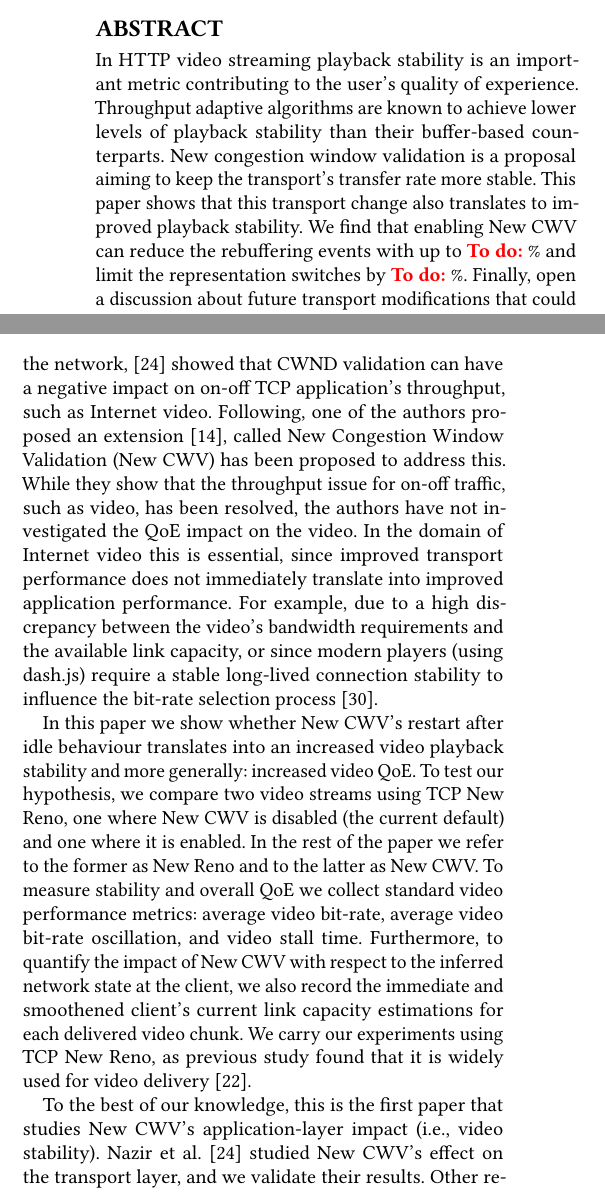
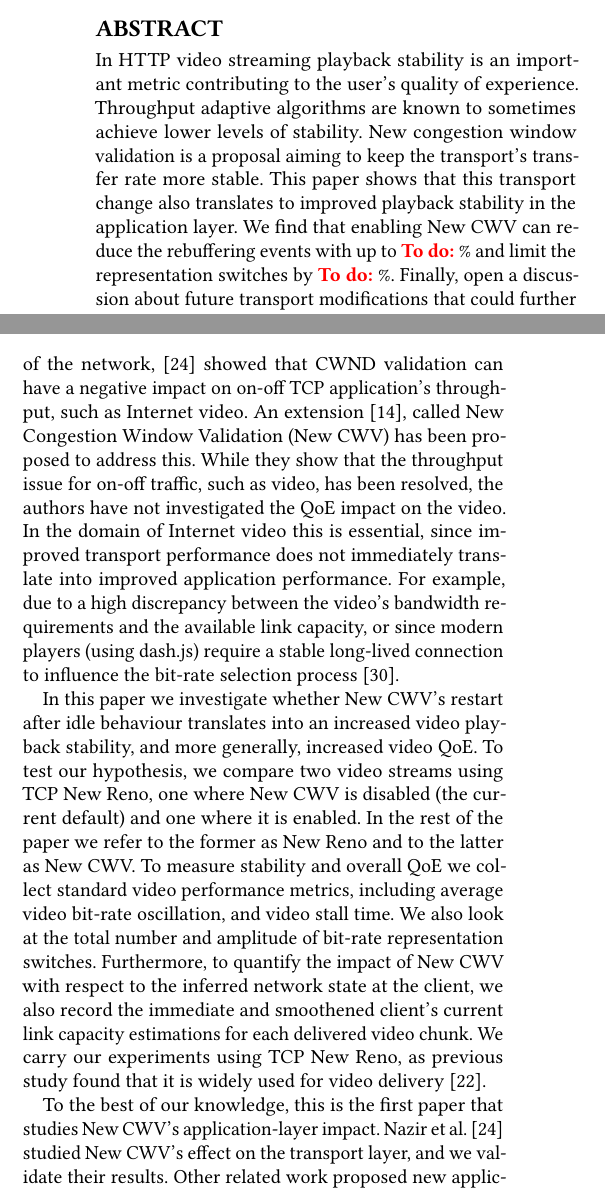
Before and after one commit to glasgow-ipl/newcwv-nossdav2022, a LaTeX paper (doc/paper/papers/paper.tex): two parts of the columns of page 1 of 11, joined at a grey line, cut so that both start at the same text. Compiled offline with pdfLaTeX.

Commit message:
Fixed typos and addressed annotated feedback for Sec 1

```diff
--- a/doc/paper/papers/paper.tex
+++ b/doc/paper/papers/paper.tex
@@ -353,7 +353,7 @@
   %  - Say what your solution achieves
   %  - Say what follows from your solution
 
-In HTTP video streaming playback stability is an important metric contributing to the user's quality of experience. Throughput adaptive algorithms are known to achieve lower levels of playback stability than their buffer-based counterparts. New congestion window validation is a proposal aiming to keep the transport's transfer rate more stable. This paper shows that this transport change also translates to improved playback stability. We find that enabling New CWV can reduce the rebuffering events with up to \todo{}\% and limit the representation switches by \todo{}\%. Finally, open a discussion about future transport modifications that could further improve playback stability.
+In HTTP video streaming playback stability is an important metric contributing to the user's quality of experience. Throughput adaptive algorithms are known to sometimes achieve lower levels of stability. New congestion window validation is a proposal aiming to keep the transport's transfer rate more stable. This paper shows that this transport change also translates to improved playback stability in the application layer. We find that enabling New CWV can reduce the rebuffering events with up to \todo{}\% and limit the representation switches by \todo{}\%. Finally, open a discussion about future transport modifications that could further improve playback stability.
 
 \end{abstract}
 \maketitleACM
@@ -372,7 +372,7 @@ In HTTP video streaming playback stability is an important metric contributing t
 
 Video streaming over HTTP is commonplace, and comprises the majority of Internet traffic according to \cite{Sandvine-2019-global-internet-report}. Performance of HTTP adaptive streaming algorithms is generally good, and gives a high-quality user experience.
 
-It has, however, been observed that throughput-based HTTP adaptive streaming algorithms can sometimes perform poorly \cite{Spiteri-2016-BOLA,Kua-2017-a-survey-rate-adaptation-dash}. In some cases, due to interactions between TCP congestion control and the on-off nature of chunked video delivery \cite{Akhshabi-2012-http-adaptive-players-compete,Stohr-2017-where-are-the-sweet-spots-maci} or because of TCP Congestion Window (CWND) validation \cite{rfc2861-2000-padhye-congestion-window-validation}. While this has been shown to prevent TCP clients from sending using old knowledge of the network, \cite{Nazir-2014-performance-evaluation-congestion-window-validation-dash-newcwv} showed that CWND validation can have a negative impact on on-off TCP application's throughput, such as Internet video. Following, one of the authors proposed an extension \cite{rfc7661-2015-fairhurst-new-cwnd-validation}, called New Congestion Window Validation (New CWV) has been proposed to address this. While they show that the throughput issue for on-off traffic, such as video, has been resolved, the authors have not investigated the QoE impact on the video. In the domain of Internet video this is essential, since improved transport performance does not immediately translate into improved application performance. For example, due to a high discrepancy between the video's bandwidth requirements and the available link capacity, or since modern players (using dash.js) require a stable long-lived connection stability to influence the bit-rate selection process \cite{Spiteri-2019-from-theory-to-practice-sabre}.
+It has, however, been observed that throughput-based HTTP adaptive streaming algorithms can sometimes perform poorly \cite{Spiteri-2016-BOLA,Kua-2017-a-survey-rate-adaptation-dash}. In some cases, due to interactions between TCP congestion control and the on-off nature of chunked video delivery \cite{Akhshabi-2012-http-adaptive-players-compete,Stohr-2017-where-are-the-sweet-spots-maci} or because of TCP Congestion Window (CWND) validation \cite{rfc2861-2000-padhye-congestion-window-validation}. While this has been shown to prevent TCP clients from sending using old knowledge of the network, \cite{Nazir-2014-performance-evaluation-congestion-window-validation-dash-newcwv} showed that CWND validation can have a negative impact on on-off TCP application's throughput, such as Internet video. An extension \cite{rfc7661-2015-fairhurst-new-cwnd-validation}, called New Congestion Window Validation (New CWV) has been proposed to address this. While they show that the throughput issue for on-off traffic, such as video, has been resolved, the authors have not investigated the QoE impact on the video. In the domain of Internet video this is essential, since improved transport performance does not immediately translate into improved application performance. For example, due to a high discrepancy between the video's bandwidth requirements and the available link capacity, or since modern players (using dash.js) require a stable long-lived connection to influence the bit-rate selection process \cite{Spiteri-2019-from-theory-to-practice-sabre}.
 
 % Paragraph 1: Motivation. At a high level, what is the problem area you
 % are working in and why is it important? It is important to set the larger
@@ -405,7 +405,7 @@ It has, however, been observed that throughput-based HTTP adaptive streaming alg
 % State your contributions: these drive the entire paper.  Contributions
 % should be refutable claims, not vague generic statements.
 
-In this paper we show whether New CWV's restart after idle behaviour translates into an increased video playback stability and more generally: increased video QoE. To test our hypothesis, we compare two video streams using TCP New Reno, one where New CWV is disabled (the current default) and one where it is enabled. In the rest of the paper we refer to the former as New Reno and to the latter as New CWV. To measure stability and overall QoE we collect standard video performance metrics: average video bit-rate, average video bit-rate oscillation, and video stall time. Furthermore, to quantify the impact of New CWV with respect to the inferred network state at the client, we also record the immediate and smoothened client's current link capacity estimations for each delivered video chunk. We carry our experiments using TCP New Reno, as previous study found that it is widely used for video delivery \cite{Mishra-2019-the-great-internet-tcp-congestion-control-census}.
+In this paper we investigate whether New CWV's restart after idle behaviour translates into an increased video playback stability, and more generally, increased video QoE. To test our hypothesis, we compare two video streams using TCP New Reno, one where New CWV is disabled (the current default) and one where it is enabled. In the rest of the paper we refer to the former as New Reno and to the latter as New CWV. To measure stability and overall QoE we collect standard video performance metrics, including average video bit-rate oscillation, and video stall time. We also look at the total number and amplitude of bit-rate representation switches. Furthermore, to quantify the impact of New CWV with respect to the inferred network state at the client, we also record the immediate and smoothened client's current link capacity estimations for each delivered video chunk. We carry our experiments using TCP New Reno, as previous study found that it is widely used for video delivery \cite{Mishra-2019-the-great-internet-tcp-congestion-control-census}.
 
 % Paragraph 4: What are the differences between your work, and what others
 % have done? Keep this at a high level, as you can refer to future sections
@@ -413,7 +413,7 @@ In this paper we show whether New CWV's restart after idle behaviour translates
 % for the reader to know what is new about this work compared to other work
 % in the area.
 
-To the best of our knowledge, this is the first paper that studies New CWV's application-layer impact (i.e., video stability). Nazir et al. \cite{Nazir-2014-performance-evaluation-congestion-window-validation-dash-newcwv} studied New CWV's effect on the transport layer, and we validate their results. Other related work proposed new application algorithms to control video representation choices\cite{Mok-2012-qdash,Huang-2015-A-buffer-based-approach-to-rate-adaptation-bba, Yin-2015-a-control-theoritic-approach}. In contrast, we only change the transport algorithm and leave the application as is. Hence, studying the transport choice's impact on the application. Finally, \cite{Bhat-2017-not-so-quic} consider replacing the transport protocol altogether from TCP to QUIC but find that it currently brings little to no benefit.
+To the best of our knowledge, this is the first paper that studies New CWV's application-layer impact. Nazir et al. \cite{Nazir-2014-performance-evaluation-congestion-window-validation-dash-newcwv} studied New CWV's effect on the transport layer, and we validate their results. Other related work proposed new application algorithms to control video representation choices\cite{Mok-2012-qdash,Huang-2015-A-buffer-based-approach-to-rate-adaptation-bba, Yin-2015-a-control-theoritic-approach}. In contrast, we only change the transport algorithm and leave the application as is, studying the transport's impact on the application. Another proposal considers replacing the transport protocol from TCP to QUIC \cite{Bhat-2017-not-so-quic} but find that only doing this brings little to no benefit.
 
 % Paragraph 5: "We structure the remainder of this paper as follows." Give
 % the reader a road-map for the rest of the paper. Try to avoid redundant
```
Also changed, not shown: doc/paper/papers/paper.tex (16 more changed lines).
